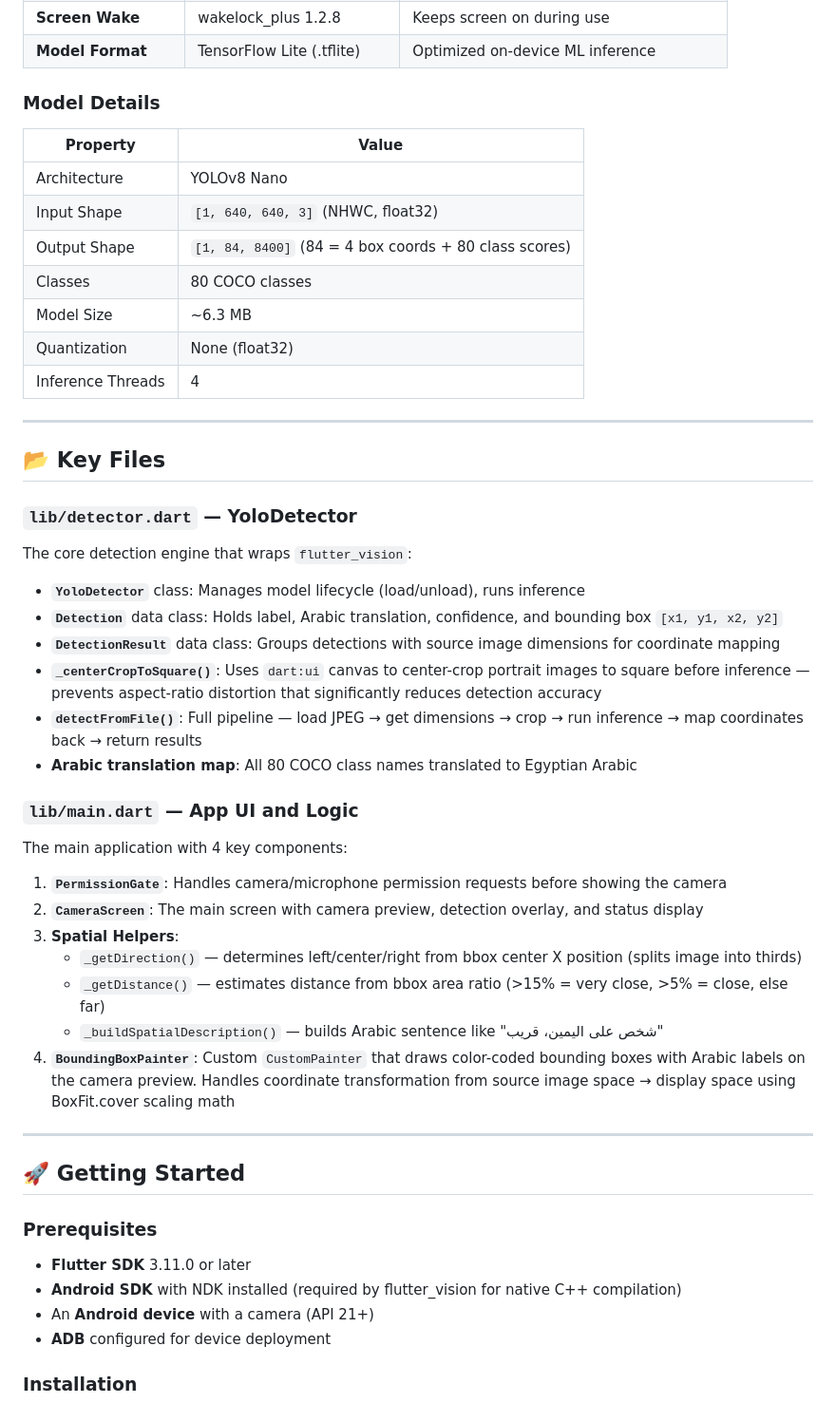
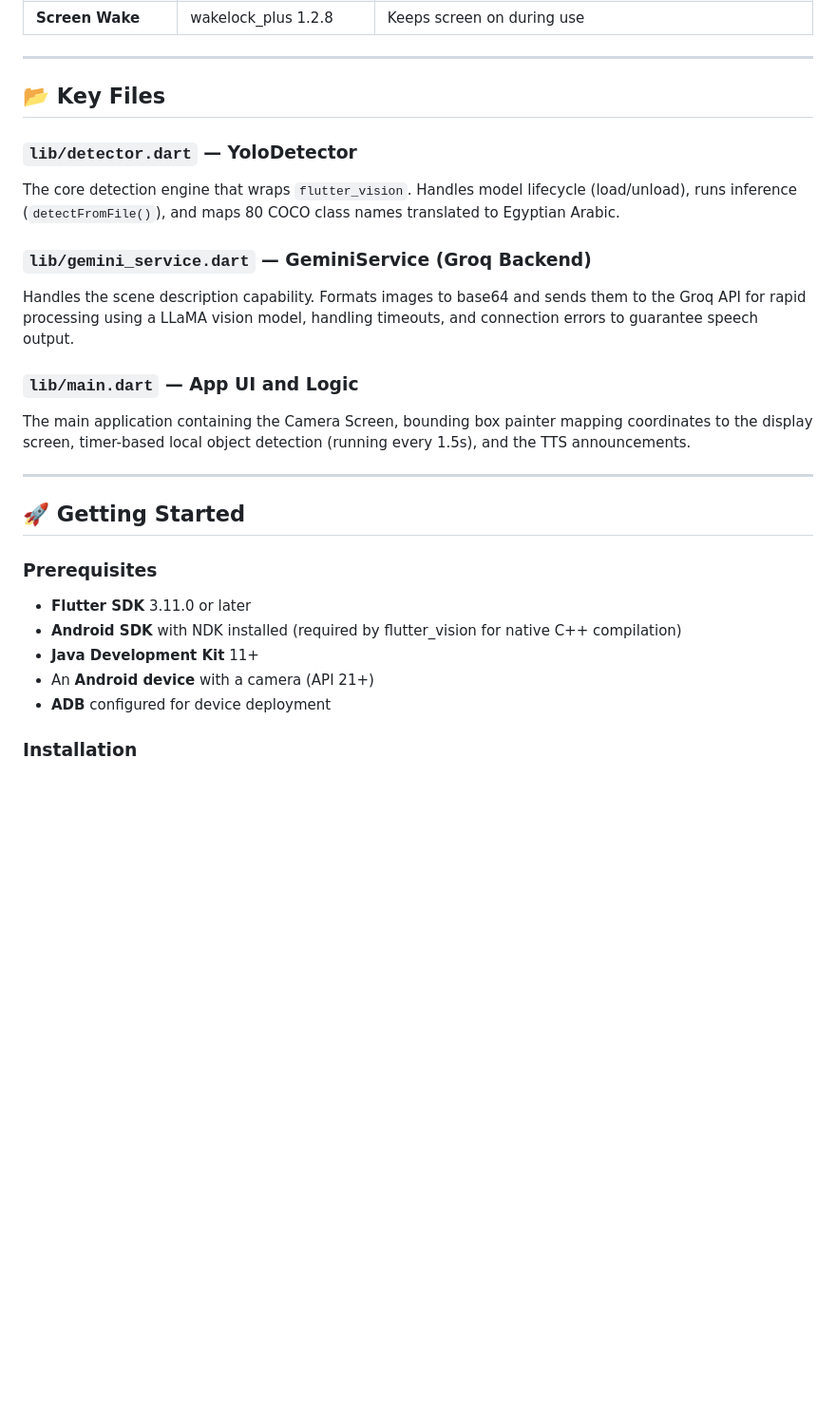
Before and after one commit to script96/Wareeny, a Markdown page: README.md, the part around one of its changes. Shown at 95% size. Rendered like a GitHub page; blank space fills up the shorter version.

Commit message:
update README with recent architectural and AI changes

```diff
--- a/README.md
+++ b/README.md
@@ -110,44 +109,17 @@ warene/
 | **Screen Wake** | wakelock_plus 1.2.8 | Keeps screen on during use |
-| **Model Format** | TensorFlow Lite (.tflite) | Optimized on-device ML inference |
-
-### Model Details
-
-| Property | Value |
-|----------|-------|
-| Architecture | YOLOv8 Nano |
-| Input Shape | `[1, 640, 640, 3]` (NHWC, float32) |
-| Output Shape | `[1, 84, 8400]` (84 = 4 box coords + 80 class scores) |
-| Classes | 80 COCO classes |
-| Model Size | ~6.3 MB |
-| Quantization | None (float32) |
-| Inference Threads | 4 |
 
 ---
 
 ## 📂 Key Files
 
 ### `lib/detector.dart` — YoloDetector
+The core detection engine that wraps `flutter_vision`. Handles model lifecycle (load/unload), runs inference (`detectFromFile()`), and maps 80 COCO class names translated to Egyptian Arabic.
 
-The core detection engine that wraps `flutter_vision`:
-
-- **`YoloDetector`** class: Manages model lifecycle (load/unload), runs inference
-- **`Detection`** data class: Holds label, Arabic translation, confidence, and bounding box `[x1, y1, x2, y2]`
-- **`DetectionResult`** data class: Groups detections with source image dimensions for coordinate mapping
-- **`_centerCropToSquare()`**: Uses `dart:ui` canvas to center-crop portrait images to square before inference — prevents aspect-ratio distortion that significantly reduces detection accuracy
-- **`detectFromFile()`**: Full pipeline — load JPEG → get dimensions → crop → run inference → map coordinates back → return results
-- **Arabic translation map**: All 80 COCO class names translated to Egyptian Arabic
+### `lib/gemini_service.dart` — GeminiService (Groq Backend)
+Handles the scene description capability. Formats images to base64 and sends them to the Groq API for rapid processing using a LLaMA vision model, handling timeouts, and connection errors to guarantee speech output.
 
 ### `lib/main.dart` — App UI and Logic
-
-The main application with 4 key components:
-
-1. **`PermissionGate`**: Handles camera/microphone permission requests before showing the camera
-2. **`CameraScreen`**: The main screen with camera preview, detection overlay, and status display
-3. **Spatial Helpers**:
-   - `_getDirection()` — determines left/center/right from bbox center X position (splits image into thirds)
-   - `_getDistance()` — estimates distance from bbox area ratio (>15% = very close, >5% = close, else far)
-   - `_buildSpatialDescription()` — builds Arabic sentence like "شخص على اليمين، قريب"
-4. **`BoundingBoxPainter`**: Custom `CustomPainter` that draws color-coded bounding boxes with Arabic labels on the camera preview. Handles coordinate transformation from source image space → display space using BoxFit.cover scaling math
+The main application containing the Camera Screen, bounding box painter mapping coordinates to the display screen, timer-based local object detection (running every 1.5s), and the TTS announcements.
 
 ---
 
@@ -157,6 +129,7 @@ The main application with 4 key components:
 
 - **Flutter SDK** 3.11.0 or later
 - **Android SDK** with NDK installed (required by flutter_vision for native C++ compilation)
+- **Java Development Kit** 11+
 - An **Android device** with a camera (API 21+)
 - **ADB** configured for device deployment
 
```
Also changed, not shown: other parts of README.md (+29 -43 lines).
